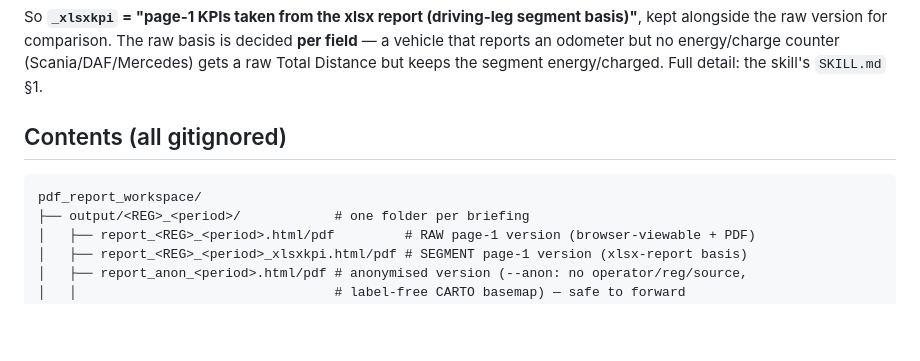
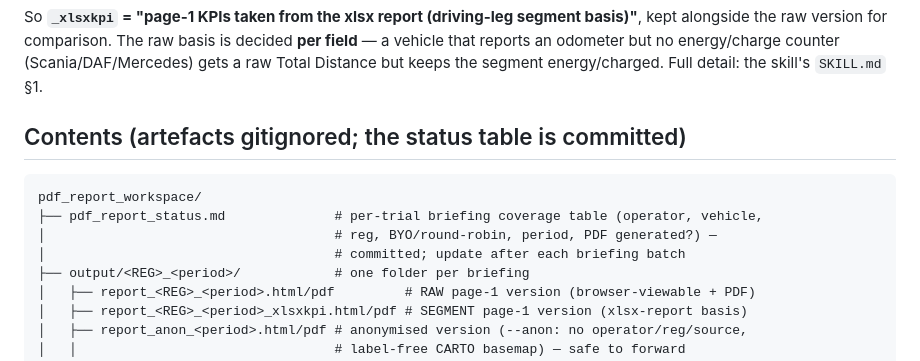
Before and after one commit to Royhu1/jolt-ai-assistant, a Markdown page: pdf_report_workspace/README.md, the part around the change. Rendered like a GitHub page; blank space fills up the shorter version.

Commit message:
docs(pdf-report): add per-trial PDF briefing status table + changelog
Co-Authored-By: Claude Fable 5 <noreply@anthropic.com>

````diff
--- a/pdf_report_workspace/README.md
+++ b/pdf_report_workspace/README.md
@@ -26,10 +26,13 @@ alongside the raw version for comparison. The raw basis is decided **per field**
 that reports an odometer but no energy/charge counter (Scania/DAF/Mercedes) gets a raw Total
 Distance but keeps the segment energy/charged. Full detail: the skill's `SKILL.md` §1.
 
-## Contents (all gitignored)
+## Contents (artefacts gitignored; the status table is committed)
 
 ```
 pdf_report_workspace/
+├── pdf_report_status.md              # per-trial briefing coverage table (operator, vehicle,
+│                                     # reg, BYO/round-robin, period, PDF generated?) —
+│                                     # committed; update after each briefing batch
 ├── output/<REG>_<period>/            # one folder per briefing
 │   ├── report_<REG>_<period>.html/pdf         # RAW page-1 version (browser-viewable + PDF)
 │   ├── report_<REG>_<period>_xlsxkpi.html/pdf # SEGMENT page-1 version (xlsx-report basis)
````
Also changed, not shown: changelogs/changelog_20260706_20260712.md (+21 -0 lines), pdf_report_workspace/pdf_report_status.md (added, +54 -0 lines).
